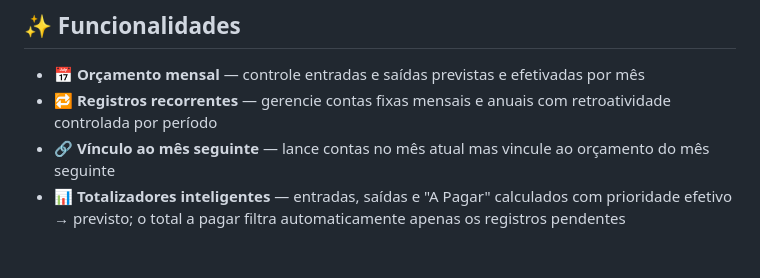
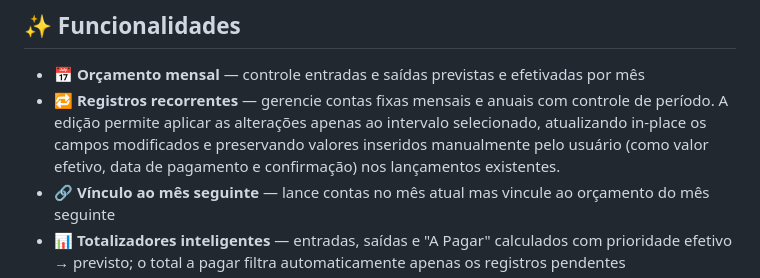
Before and after one commit to fpgodoy/meu-caixa, a Markdown page: README.md, the part around the change. Drawn GitHub-style; blank space fills up the shorter version.

Commit message:
docs: atualizar funcionalidade de edicao de recorrentes no README

```diff
--- a/README.md
+++ b/README.md
@@ -10,7 +10,7 @@ Gerenciador de finanças pessoais self-hosted para controle de orçamento mensal
 ## ✨ Funcionalidades
 
 - 📅 **Orçamento mensal** — controle entradas e saídas previstas e efetivadas por mês
-- 🔁 **Registros recorrentes** — gerencie contas fixas mensais e anuais com retroatividade controlada por período
+- 🔁 **Registros recorrentes** — gerencie contas fixas mensais e anuais com controle de período. A edição permite aplicar as alterações apenas ao intervalo selecionado, atualizando in-place os campos modificados e preservando valores inseridos manualmente pelo usuário (como valor efetivo, data de pagamento e confirmação) nos lançamentos existentes.
 - 🔗 **Vínculo ao mês seguinte** — lance contas no mês atual mas vincule ao orçamento do mês seguinte
 - 📊 **Totalizadores inteligentes** — entradas, saídas e "A Pagar" calculados com prioridade efetivo → previsto; o total a pagar filtra automaticamente apenas os registros pendentes
 - 📊 **Ordenação inteligente** — visualize por data ou com receitas primeiro para ver se o mês fecha
```
